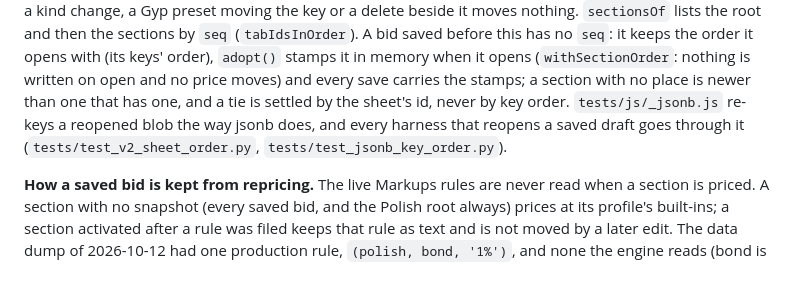
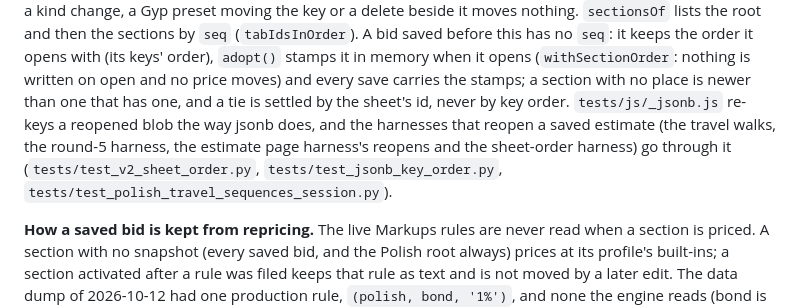
Before and after one commit to HDLC01/Treadwell-Proposal-Tool, a Markdown page: docs/v2-architecture.md, the part around the change. Drawn GitHub-style; blank space fills up the shorter version.

Commit message:
docs(v2): say exactly which harnesses reopen through the jsonb helper
The architecture note said "every harness that reopens a saved draft"; the helper is used by the travel walks, the round-5 harness, the estimate page harness's reopens and the
sheet-order harness. The other harnesses that model a server (draft sync, the Files door) keep a plain copy and are not claimed.

Co-Authored-By: Claude Opus 5.5 <noreply@anthropic.com>

```diff
--- a/docs/v2-architecture.md
+++ b/docs/v2-architecture.md
@@ -807,8 +807,9 @@ and the options the customer's document lists (`priced_tabs`, which a save write
 nothing. `sectionsOf` lists the root and then the sections by `seq` (`tabIdsInOrder`). A bid saved before this has no `seq`: it keeps the
 order it opens with (its keys' order), `adopt()` stamps it in memory when it opens (`withSectionOrder`: nothing is written on open and
 no price moves) and every save carries the stamps; a section with no place is newer than one that has one, and a tie is settled by the
-sheet's id, never by key order. `tests/js/_jsonb.js` re-keys a reopened blob the way jsonb does, and every harness that reopens a saved
-draft goes through it (`tests/test_v2_sheet_order.py`, `tests/test_jsonb_key_order.py`).
+sheet's id, never by key order. `tests/js/_jsonb.js` re-keys a reopened blob the way jsonb does, and the harnesses that reopen a saved
+estimate (the travel walks, the round-5 harness, the estimate page harness's reopens and the sheet-order harness) go through it
+(`tests/test_v2_sheet_order.py`, `tests/test_jsonb_key_order.py`, `tests/test_polish_travel_sequences_session.py`).
 
 **How a saved bid is kept from repricing.** The live Markups rules are never read when a section is priced. A section
 with no snapshot (every saved bid, and the Polish root always) prices at its profile's built-ins; a section
```
